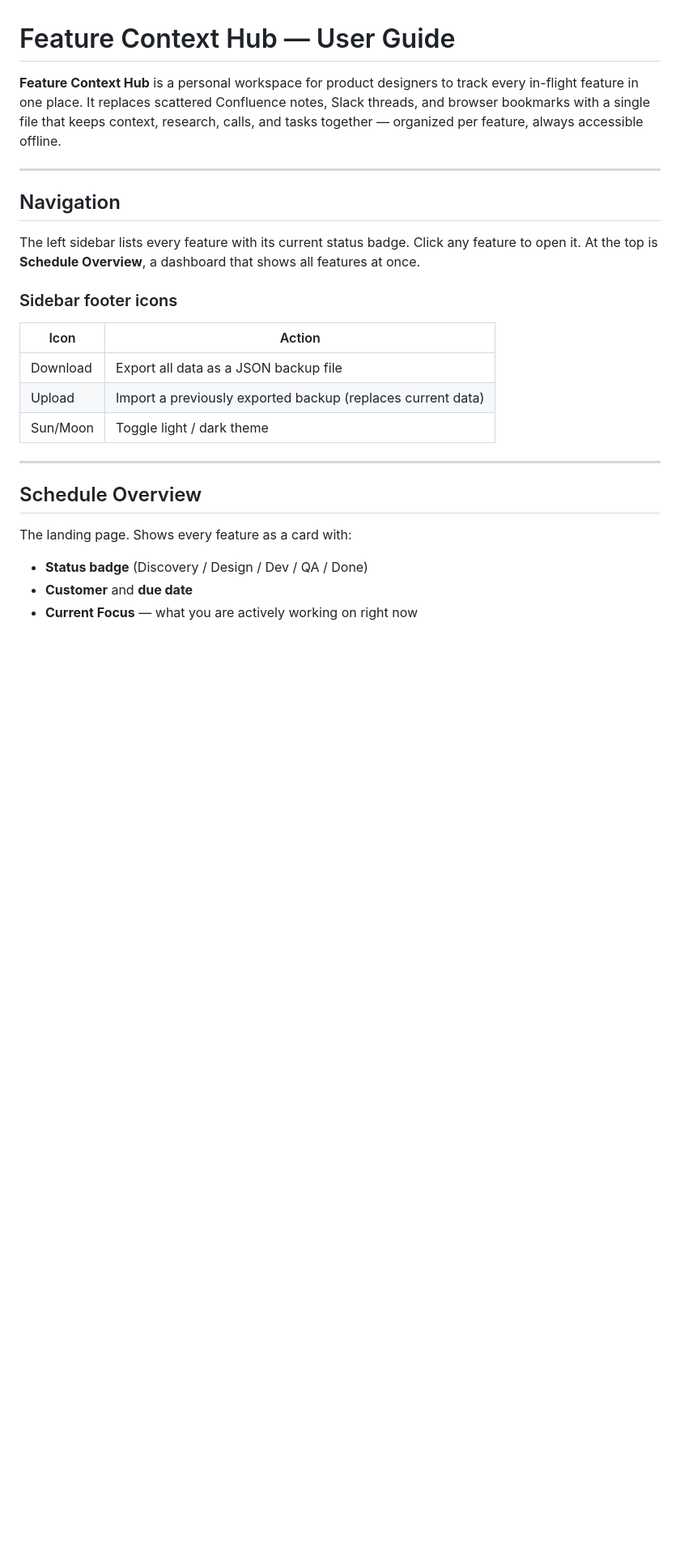
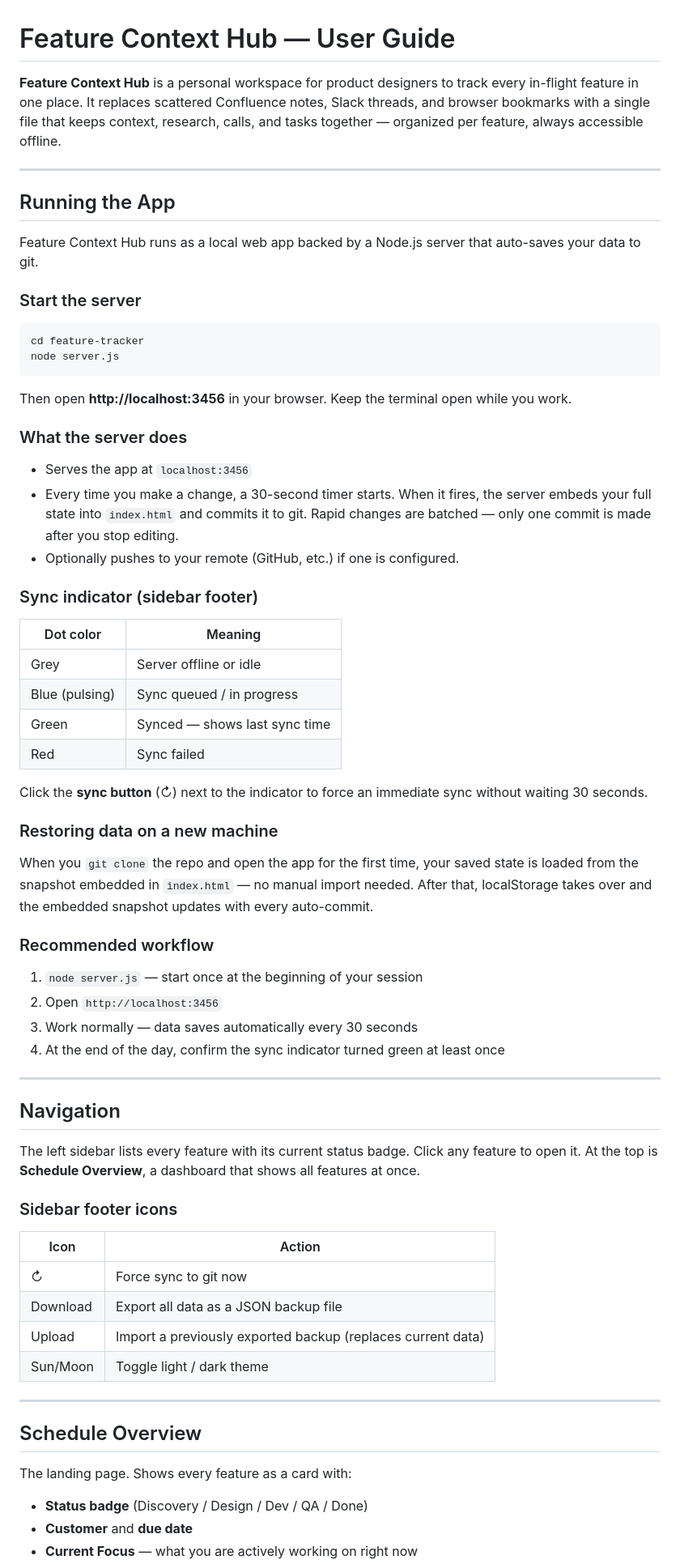
Before and after one commit to ElaineZhang86/feature-tracker, a Markdown page: USER_GUIDE.md, the part around one of its changes. Shown at 81% size. Drawn GitHub-style; blank space fills up the shorter version.

````diff
--- a/USER_GUIDE.md
+++ b/USER_GUIDE.md
@@ -1,6 +1,49 @@
 # Feature Context Hub — User Guide
 
 **Feature Context Hub** is a personal workspace for product designers to track every in-flight feature in one place. It replaces scattered Confluence notes, Slack threads, and browser bookmarks with a single file that keeps context, research, calls, and tasks together — organized per feature, always accessible offline.
+
+---
+
+## Running the App
+
+Feature Context Hub runs as a local web app backed by a Node.js server that auto-saves your data to git.
+
+### Start the server
+
+```bash
+cd feature-tracker
+node server.js
+```
+
+Then open **http://localhost:3456** in your browser. Keep the terminal open while you work.
+
+### What the server does
+
+- Serves the app at `localhost:3456`
+- Every time you make a change, a 30-second timer starts. When it fires, the server embeds your full state into `index.html` and commits it to git. Rapid changes are batched — only one commit is made after you stop editing.
+- Optionally pushes to your remote (GitHub, etc.) if one is configured.
+
+### Sync indicator (sidebar footer)
+
+| Dot color | Meaning |
+|-----------|---------|
+| Grey | Server offline or idle |
+| Blue (pulsing) | Sync queued / in progress |
+| Green | Synced — shows last sync time |
+| Red | Sync failed |
+
+Click the **sync button** (↻) next to the indicator to force an immediate sync without waiting 30 seconds.
+
+### Restoring data on a new machine
+
+When you `git clone` the repo and open the app for the first time, your saved state is loaded from the snapshot embedded in `index.html` — no manual import needed. After that, localStorage takes over and the embedded snapshot updates with every auto-commit.
+
+### Recommended workflow
+
+1. `node server.js` — start once at the beginning of your session
+2. Open `http://localhost:3456`
+3. Work normally — data saves automatically every 30 seconds
+4. At the end of the day, confirm the sync indicator turned green at least once
 
 ---
 
@@ -9,8 +52,10 @@
 The left sidebar lists every feature with its current status badge. Click any feature to open it. At the top is **Schedule Overview**, a dashboard that shows all features at once.
 
 ### Sidebar footer icons
+
 | Icon | Action |
 |------|--------|
+| ↻ | Force sync to git now |
 | Download | Export all data as a JSON backup file |
 | Upload | Import a previously exported backup (replaces current data) |
 | Sun/Moon | Toggle light / dark theme |
````
Also changed, not shown: other parts of USER_GUIDE.md (+76 -28 lines).
